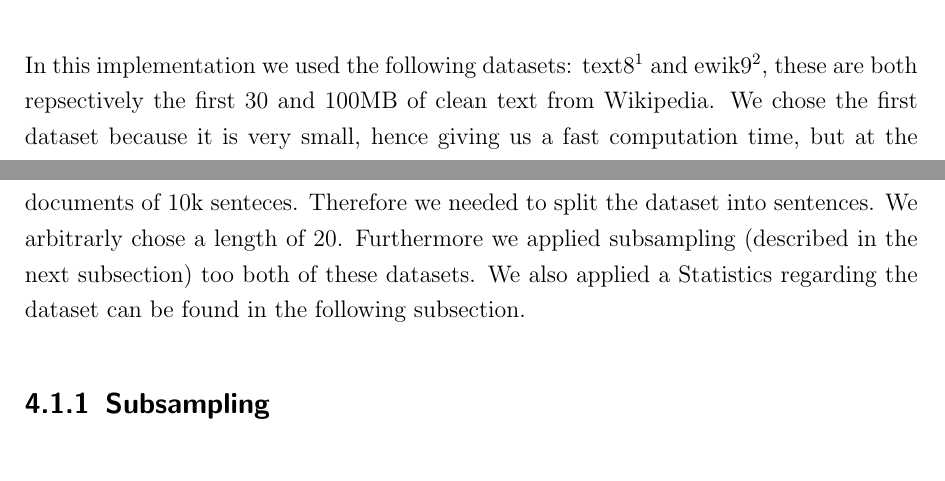
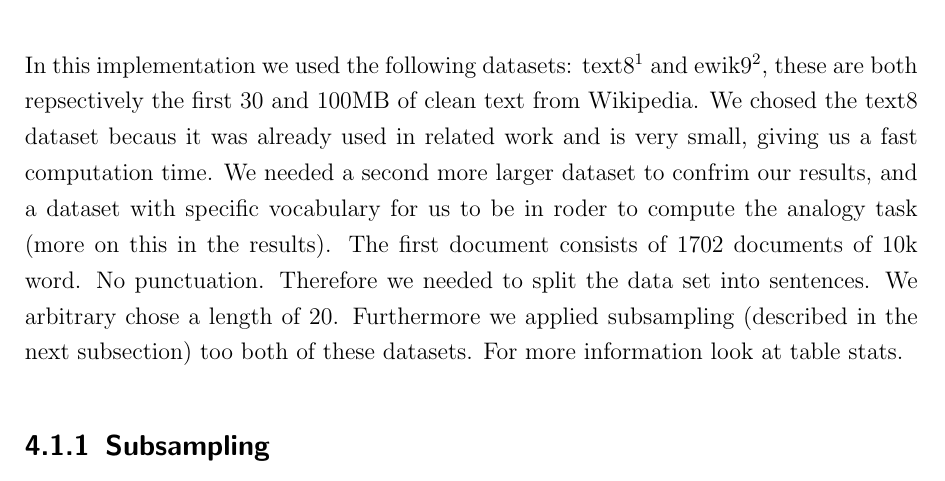
Before and after one commit to c3dric373/bachelorThesis, a LaTeX thesis (thesis_template/thesis.tex, which reads thesis_template/chapters/results.tex): two parts of page 23 of 38 before the commit and part of page 23 of 38 after it, the two joined at a grey line, cut so that both start at the same text. Compiled offline with pdfLaTeX.

Commit message:
datasets intro

```diff
--- a/thesis_template/chapters/results.tex
+++ b/thesis_template/chapters/results.tex
@@ -4,8 +4,8 @@
 Describe the experimental setup, the used datasets/parameters and the experimental results achieved
 
 \section{Dataset}
-In this implementation we used the following datasets: text8\footnote{matt mahoney} and ewik9\footnote{matt}, these are both repsectively the first 30 and 100MB of clean text from Wikipedia. We chose the first dataset because it is very small, hence giving us a fast computation time, but at the same time used in a lot of related work. \cite{intel} \cite{gpu}. We needed the second dataset to compute the analogy task (more on this in results).
-Both of these datasets contain documents of 10k senteces. Therefore we needed to split the dataset into sentences. We arbitrarly chose a length of 20. Furthermore we applied subsampling (described in the next subsection)  too both of these datasets. We also applied a Statistics regarding the dataset can be found in the following subsection.
+In this implementation we used the following datasets: text8\footnote{matt mahoney} and ewik9\footnote{matt}, these are both repsectively the first 30 and 100MB of clean text from Wikipedia. We chosed the text8 dataset becaus it was already used in related work and is very small, giving us a fast computation time. We needed a second more larger dataset to confrim our results, and a dataset with specific vocabulary for us to be in roder to compute the analogy task (more on this in the results). The first document consists of 1702 documents of 10k word. No punctuation.
+ Therefore we needed to split the data set into sentences. We arbitrary chose a length of 20. Furthermore we applied subsampling (described in the next subsection)  too both of these datasets. For more information look at table stats.
 \subsection{Subsampling}
 Subsection is a technique introduced by Mikolov et al. in \cite{mikolov}. Certain words that appear very frequently in the dataset such as: "the, as, it, of". Do not give an intrinsic value to the words that appear in it's context. Therefore the idea of subsampling is to delete theim from the dataset. This will increase the computation time and should in theory increase the accuracy of the model. Another interesting fact of subsampling is that words that would not have appeard in the context of the word will now be it.
 Subsampling will be the first step of our preprocing. A word $w$ will be eliminated with the following probability:
```
